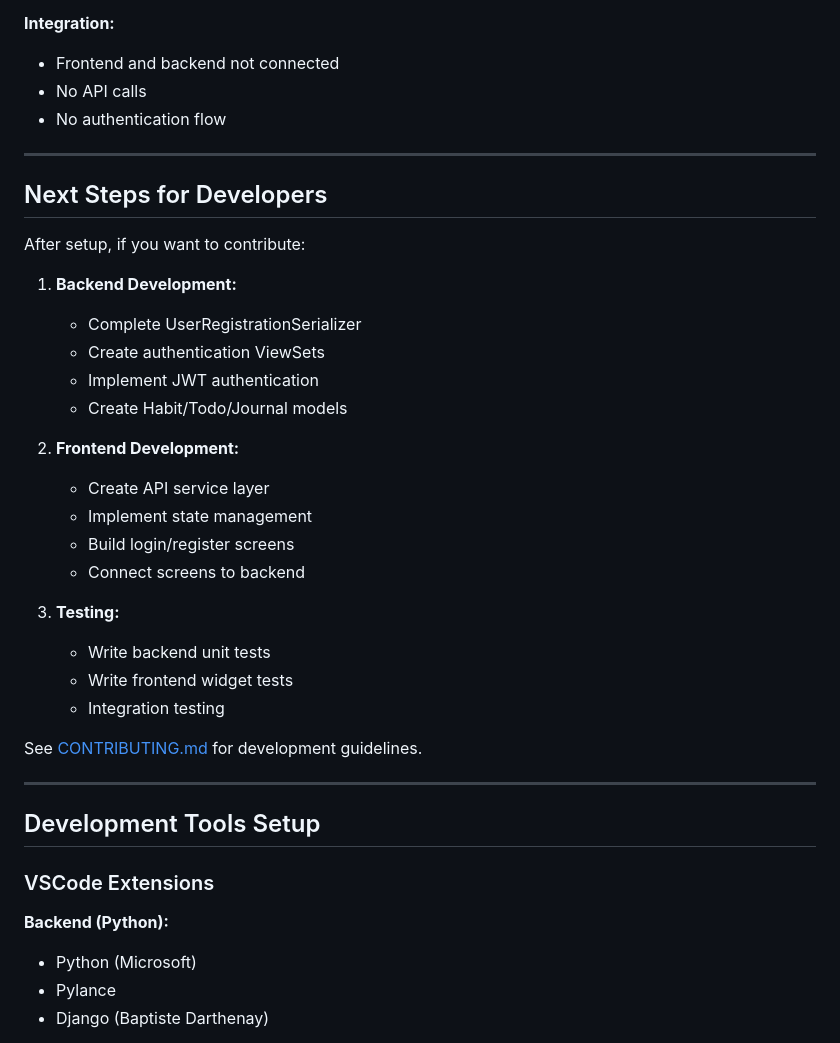
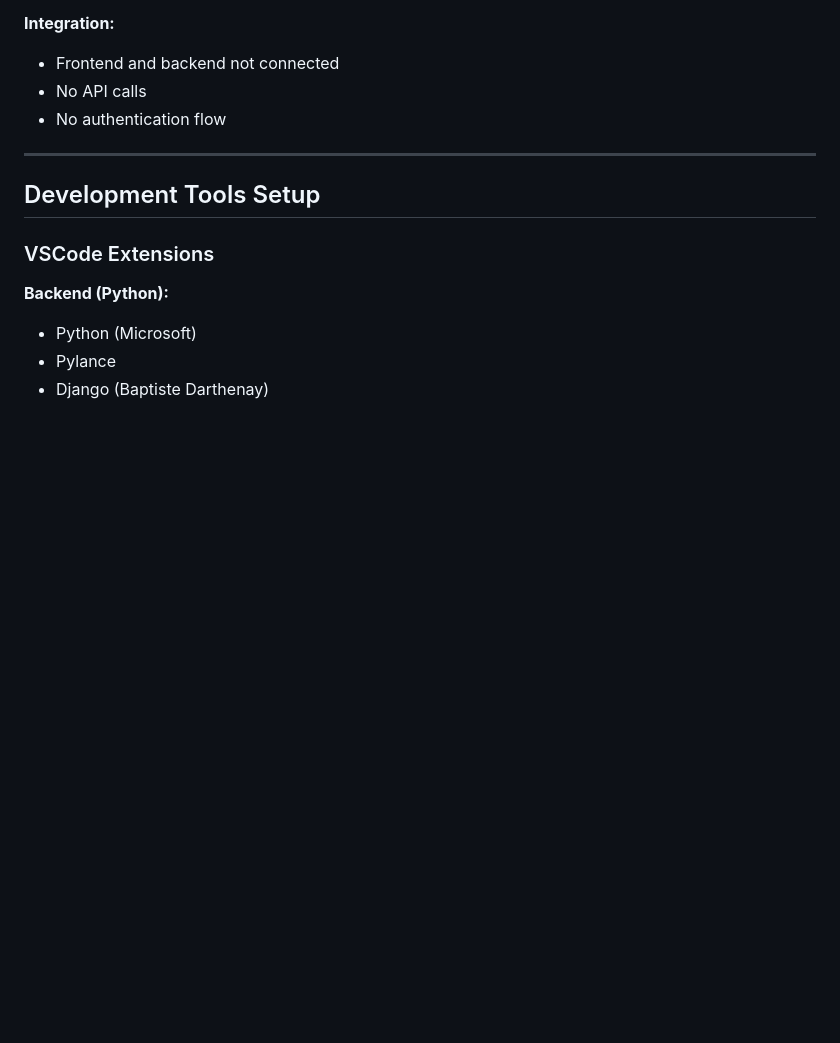
Before and after one commit to wkeav/Pocket_Penguin, a Markdown page: docs/SETUP.md, the part around the change. Rendered like a GitHub page; blank space fills up the shorter version.

```diff
--- a/docs/SETUP.md
+++ b/docs/SETUP.md
@@ -503,31 +503,6 @@ flutter run
 
 ---
 
-## Next Steps for Developers
-
-After setup, if you want to contribute:
-
-1. **Backend Development:**
-   - Complete UserRegistrationSerializer
-   - Create authentication ViewSets
-   - Implement JWT authentication
-   - Create Habit/Todo/Journal models
-
-2. **Frontend Development:**
-   - Create API service layer
-   - Implement state management
-   - Build login/register screens
-   - Connect screens to backend
-
-3. **Testing:**
-   - Write backend unit tests
-   - Write frontend widget tests
-   - Integration testing
-
-See [CONTRIBUTING.md](CONTRIBUTING.md) for development guidelines.
-
----
-
 ## Development Tools Setup
 
 ### VSCode Extensions
```
